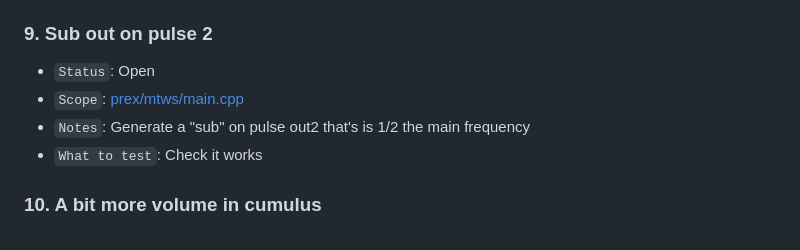
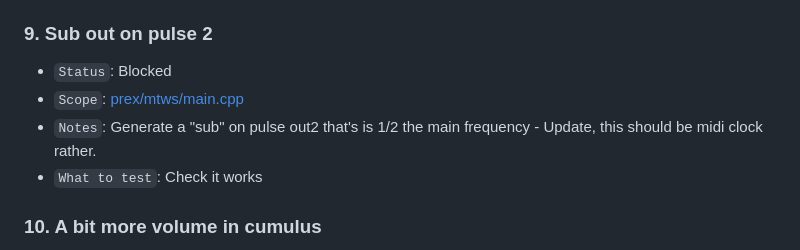
Before and after one commit to fletchjeff/mtws, a Markdown page: docs/MTWS_TODO.md, the part around the change. Rendered like a GitHub page.

Commit message:
Update sub-out TODO status

```diff
--- a/docs/MTWS_TODO.md
+++ b/docs/MTWS_TODO.md
@@ -62,9 +62,9 @@ after each hardware test loop so pending work stays visible.
 - `What to test`: Check that high frequency aliasing goes away.
 
 ### 9. Sub out on pulse 2
-- `Status`: Open
+- `Status`: Blocked
 - `Scope`: [prex/mtws/main.cpp](/Users/jeff/Toonbox/MTWS/mtws/prex/mtws/main.cpp)
-- `Notes`: Generate a "sub" on pulse out2 that's is 1/2 the main frequency
+- `Notes`: Generate a "sub" on pulse out2 that's is 1/2 the main frequency - Update, this should be midi clock rather.
 - `What to test`: Check it works
 
 ### 10. A bit more volume in cumulus
```
